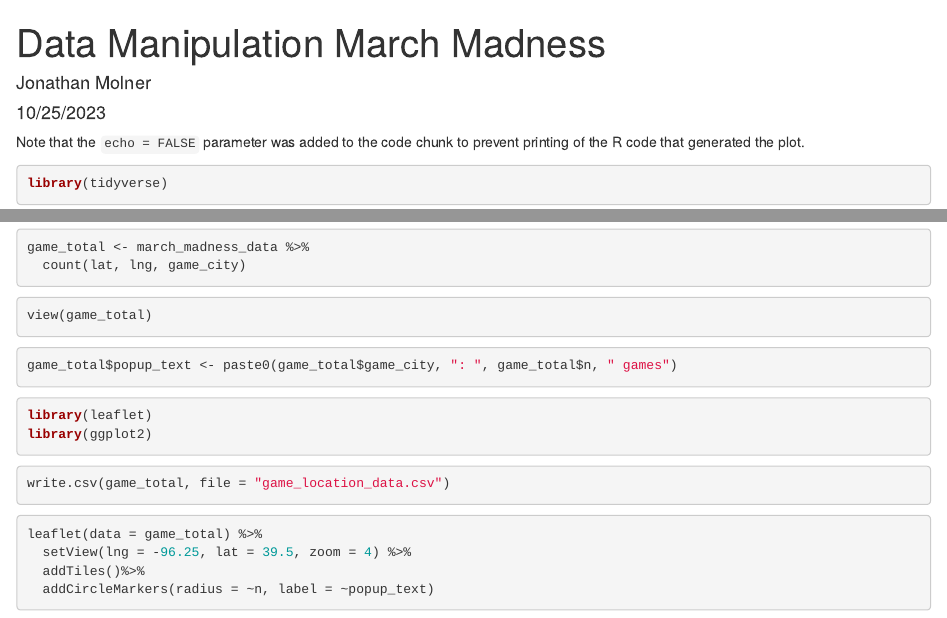
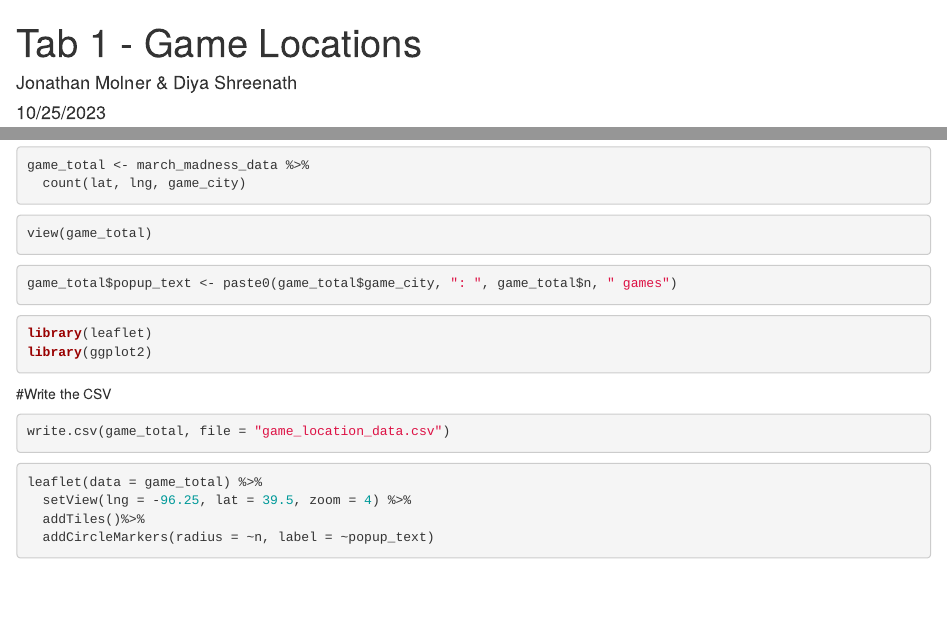
Before and after one commit to WL-Biol185-ShinyProjects/march-madness-predictor, an R Markdown document (Tab 1 - Game Locations.Rmd): the page in a window 1100 px wide, from its top, and a second part further down, joined at a grey line. Rendered offline with R 4.5, knitr and Pandoc, with nearby package versions; some code elsewhere in the file could not run offline.

Commit message:
R Markdown data clean up

````diff
--- a/Tab 1 - Game Locations.Rmd
+++ b/Tab 1 - Game Locations.Rmd
@@ -1,17 +1,9 @@
 ---
-title: "Data Manipulation March Madness"
-author: "Jonathan Molner"
+title: "Tab 1 - Game Locations"
+author: "Jonathan Molner & Diya Shreenath"
 date: "10/25/2023"
 output: html_document
 ---
-
-```{r setup, include=FALSE}
-knitr::opts_chunk$set(echo = TRUE)
-```
-
-
-Note that the `echo = FALSE` parameter was added to the code chunk to prevent printing of the R code that generated the plot.
-
 
 ```{r}
 library(tidyverse)
@@ -49,13 +39,12 @@ view(game_total)
 game_total$popup_text <- paste0(game_total$game_city, ": ", game_total$n, " games")
 ```
 
-
-
 ```{r}
 library(leaflet)
 library(ggplot2)
 ```
 
+#Write the CSV
 ```{r}
 write.csv(game_total, file = "game_location_data.csv")
 ```
````
Also changed, not shown: Tab 1- Team Locations.Rmd (+1 -10 lines), Tab 1 - Game Locations.Rmd (9 more changed lines).
